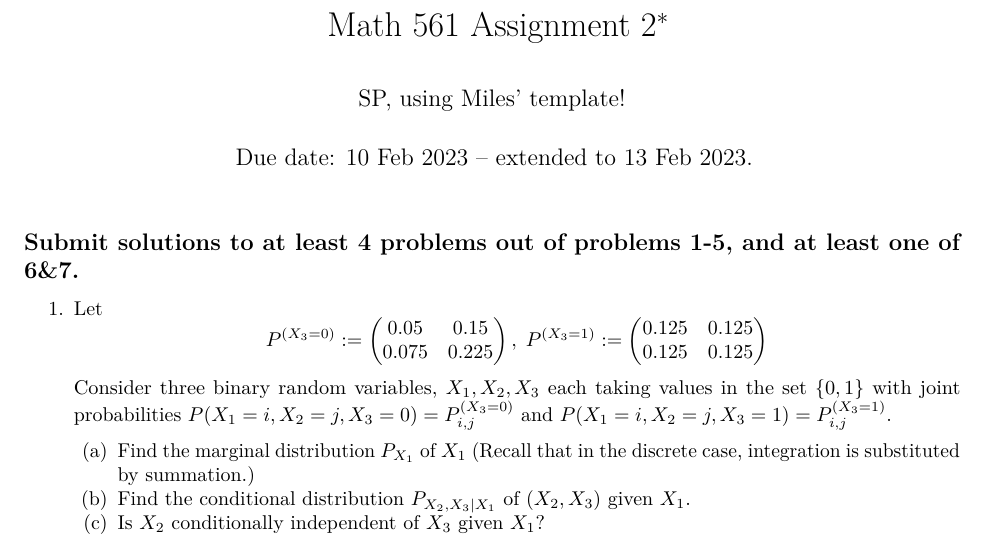
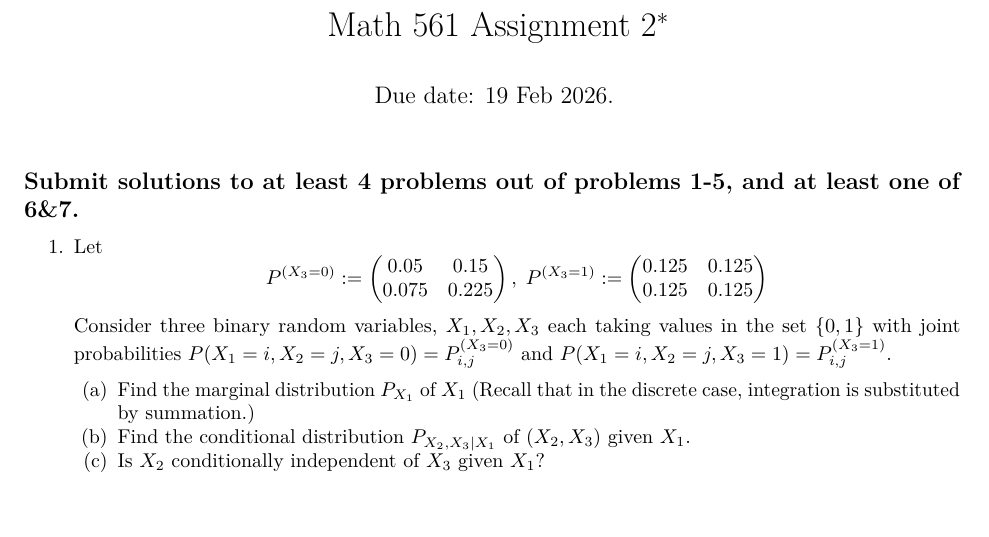
Before and after one commit to Sondzus/algstat561, an R Markdown document (hw2.Rmd): part of page 1 of 2, cut so that both start at the same text, the shorter picture padded with empty space. The pictures show the output file hw2.pdf that the author committed with the source.

Commit message:
hw2update

```diff
--- a/hw2.Rmd
+++ b/hw2.Rmd
@@ -1,7 +1,7 @@
 ---
-title: "Math 561 Assignment 2^[Algebraic and Geometric Methods in Statistics, Spring 2023]"
-author: "SP, using Miles' template!"
-date: "Due date: 10 Feb 2023 -- extended to 13 Feb 2023."
+title: "Math 561 Assignment 2^[Algebraic and Geometric Methods in Statistics, Spring 2026]"
+author: ""
+date: "Due date: 19 Feb 2026."
 output:
       pdf_document:
             includes:
```
Also changed, not shown: README.html, README.md, hw2.pdf.
